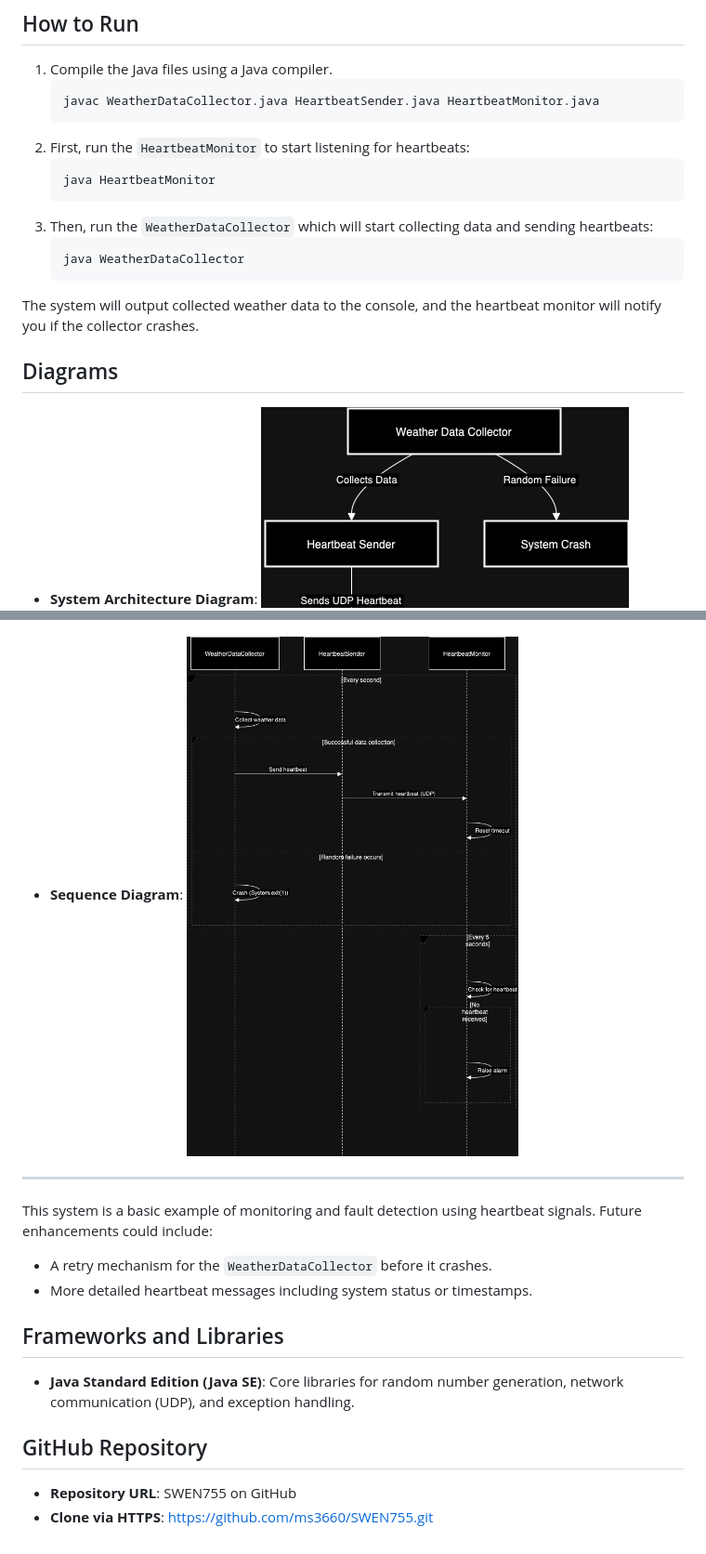
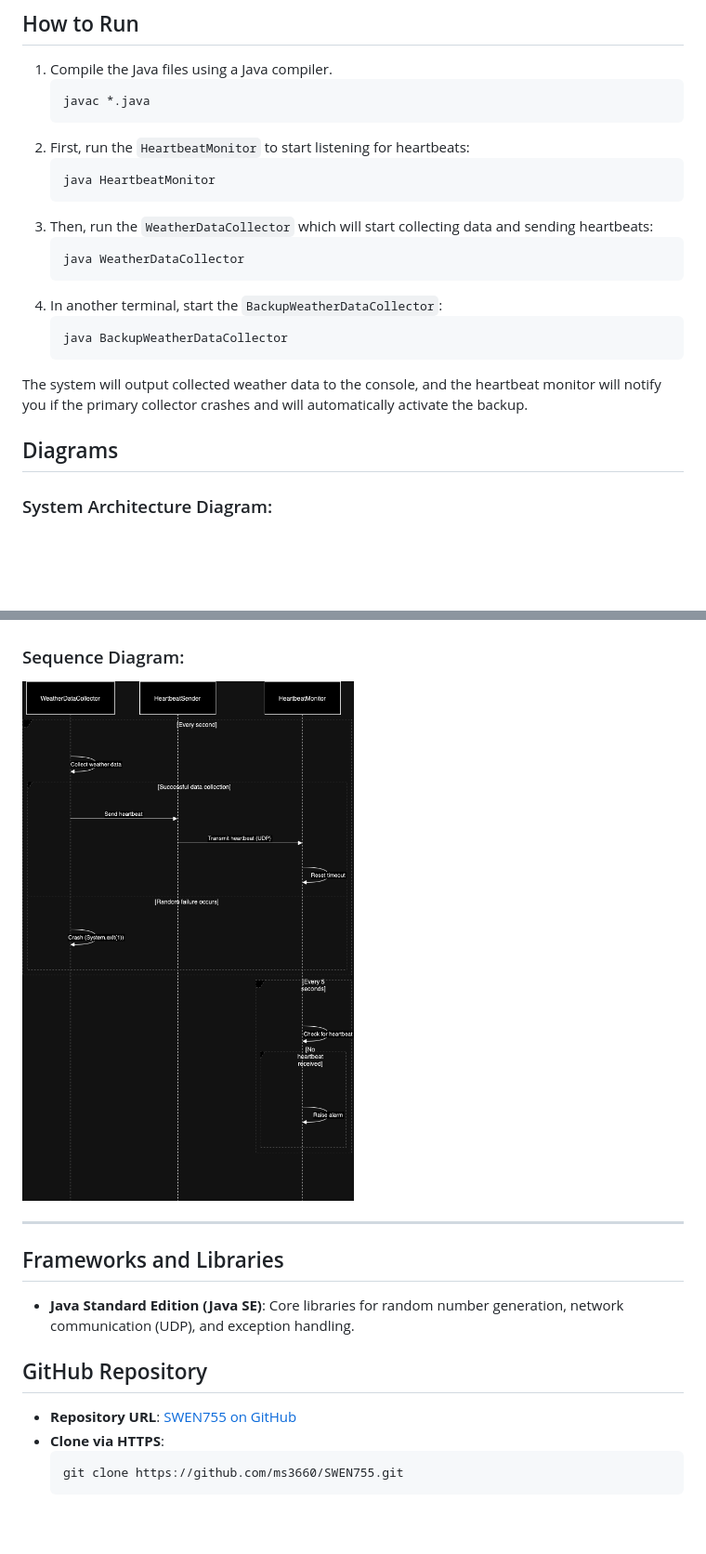
Before and after one commit to ms3660/SWEN755, a Markdown page: README.md, 2 parts joined by grey strips. Shown at 93% size. GitHub-like rendering; blank space fills up the shorter version.

````diff
--- a/README.md
+++ b/README.md
@@ -39,7 +58,7 @@ The HeartbeatMonitor uses a 5-second timeout to detect failures.
 ## How to Run
 1. Compile the Java files using a Java compiler.
    ```bash
-   javac WeatherDataCollector.java HeartbeatSender.java HeartbeatMonitor.java
+   javac *.java
    ```
 2. First, run the `HeartbeatMonitor` to start listening for heartbeats:
    ```bash
@@ -49,25 +68,28 @@ The HeartbeatMonitor uses a 5-second timeout to detect failures.
    ```bash
    java WeatherDataCollector
    ```
-The system will output collected weather data to the console, and the heartbeat monitor will notify you if the collector crashes.
+4. In another terminal, start the `BackupWeatherDataCollector`:
+    ```bash
+    java BackupWeatherDataCollector
+    ```
+The system will output collected weather data to the console, and the heartbeat monitor will notify you if the primary collector crashes and will automatically activate the backup.
 
 ## Diagrams
-- **System Architecture Diagram**:
+ ### System Architecture Diagram:
   ![Architecture](diagrams/Architecture.png)
 
-- **Sequence Diagram**:
+ ### Sequence Diagram:
   ![Sequence Diagram](diagrams/sequence.png)
 
 ---
-
-This system is a basic example of monitoring and fault detection using heartbeat signals. Future enhancements could include:
-- A retry mechanism for the `WeatherDataCollector` before it crashes.
-- More detailed heartbeat messages including system status or timestamps.
 
 ## Frameworks and Libraries
 - **Java Standard Edition (Java SE)**: Core libraries for random number generation, network communication (UDP), and exception handling.
 
 ## GitHub Repository
 
-- **Repository URL**: SWEN755 on GitHub
-- **Clone via HTTPS**: https://github.com/ms3660/SWEN755.git
+- **Repository URL**: [SWEN755 on GitHub](https://github.com/ms3660/SWEN755)
+- **Clone via HTTPS**:
+    ```bash
+    git clone https://github.com/ms3660/SWEN755.git
+    ```
````
Also changed, not shown: other parts of README.md (+39 -20 lines).
